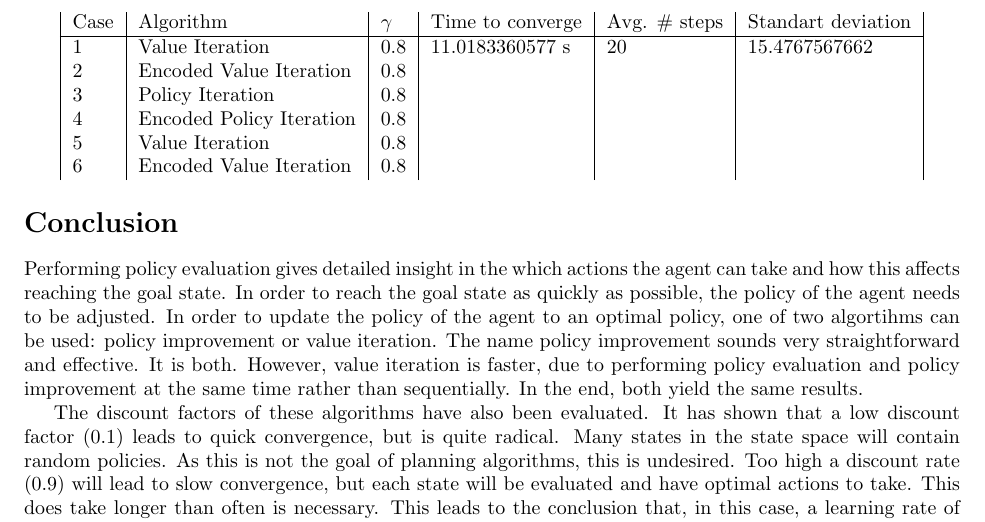
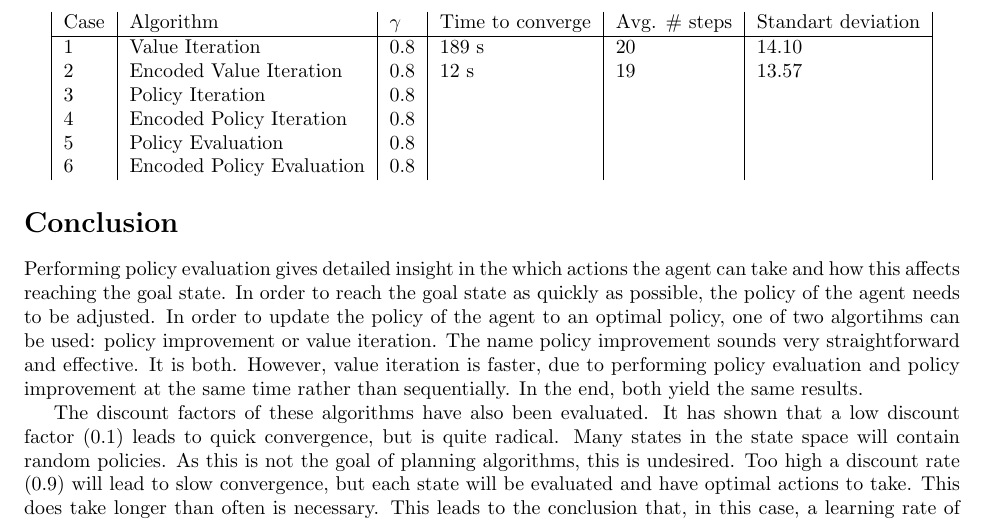
Before and after one commit to sagieske/AA1, a LaTeX problem sheet (one/Assignment1_Group4.tex): part of page 8 of 8, cut so that both start at the same text. Compiled offline with pdfLaTeX.

Commit message:
Me is going OUT

```diff
--- a/one/Assignment1_Group4.tex
+++ b/one/Assignment1_Group4.tex
@@ -325,18 +325,20 @@ State space encoding was implemented to improve performance. By taking into acco
 
 
 % !!!!!!!!!!!!!!!!!!!!!!!!!!!!!!!!!!!!!!!!!!!
-% NOT Updated table
+% Updated table, missing results
+% Do we even need the av. \# of steps here? + Policy evaluation does not return a policy, so we can't get these results for it
+% So no idea what are comparing here actually
 
 \begin{center}
 	\begin{tabular}{ |l | l | l | l | l | l| }
 		Case & Algorithm & $\gamma$ & Time to converge & Avg. \# steps & Standart deviation \\
 		\hline
-		1  & Value Iteration & 0.8 & 11.0183360577 s & 20 & 15.4767567662 \\
-		2  & Encoded Value Iteration & 0.8 &  & &  \\
+		1  & Value Iteration & 0.8 & 189 s & 20 & 14.10 \\
+		2  & Encoded Value Iteration & 0.8 & 12 s & 19 & 13.57 \\
 		3  & Policy Iteration & 0.8 & & &  \\
 		4  & Encoded Policy Iteration & 0.8 & & & \\
-		5  & Value Iteration & 0.8 & & & \\
-		6  & Encoded Value Iteration & 0.8 & & & \\
+		5  & Policy Evaluation & 0.8 & & & \\
+		6  & Encoded Policy Evaluation & 0.8 & & & \\
 	\end{tabular}
 \end{center}
 
```
Also changed, not shown: one/Assignment1_Group4.pdf, 2 other files.
